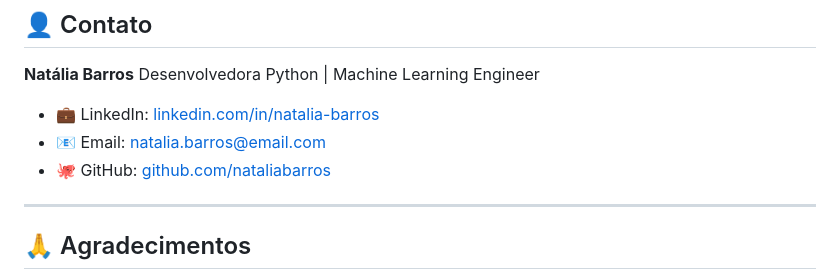
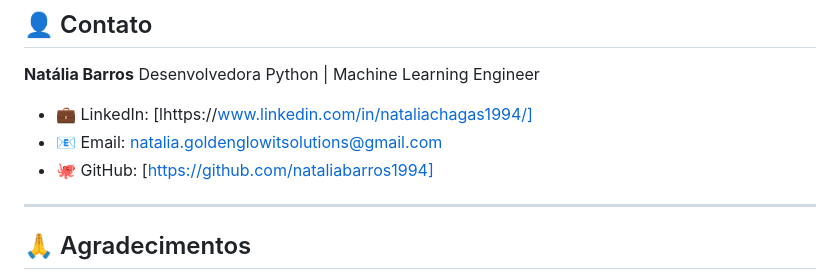
Before and after one commit to nataliabarros1994/sistema-de-detec-o-de-fraudes-em-tempo-real, a Markdown page: fraud_detection_system/README.md, the part around the change. Rendered like a GitHub page.

```diff
--- a/fraud_detection_system/README.md
+++ b/fraud_detection_system/README.md
@@ -784,9 +784,9 @@ Este projeto está sob a licença MIT. Veja o arquivo `LICENSE` para mais detalh
 **Natália Barros**
 Desenvolvedora Python | Machine Learning Engineer
 
-- 💼 LinkedIn: [linkedin.com/in/natalia-barros](https://linkedin.com/in/natalia-barros)
-- 📧 Email: natalia.barros@email.com
-- 🐙 GitHub: [github.com/nataliabarros](https://github.com/nataliabarros)
+- 💼 LinkedIn: [lhttps://www.linkedin.com/in/nataliachagas1994/]
+- 📧 Email: natalia.goldenglowitsolutions@gmail.com
+- 🐙 GitHub: [https://github.com/nataliabarros1994]
 
 ---
 
```
